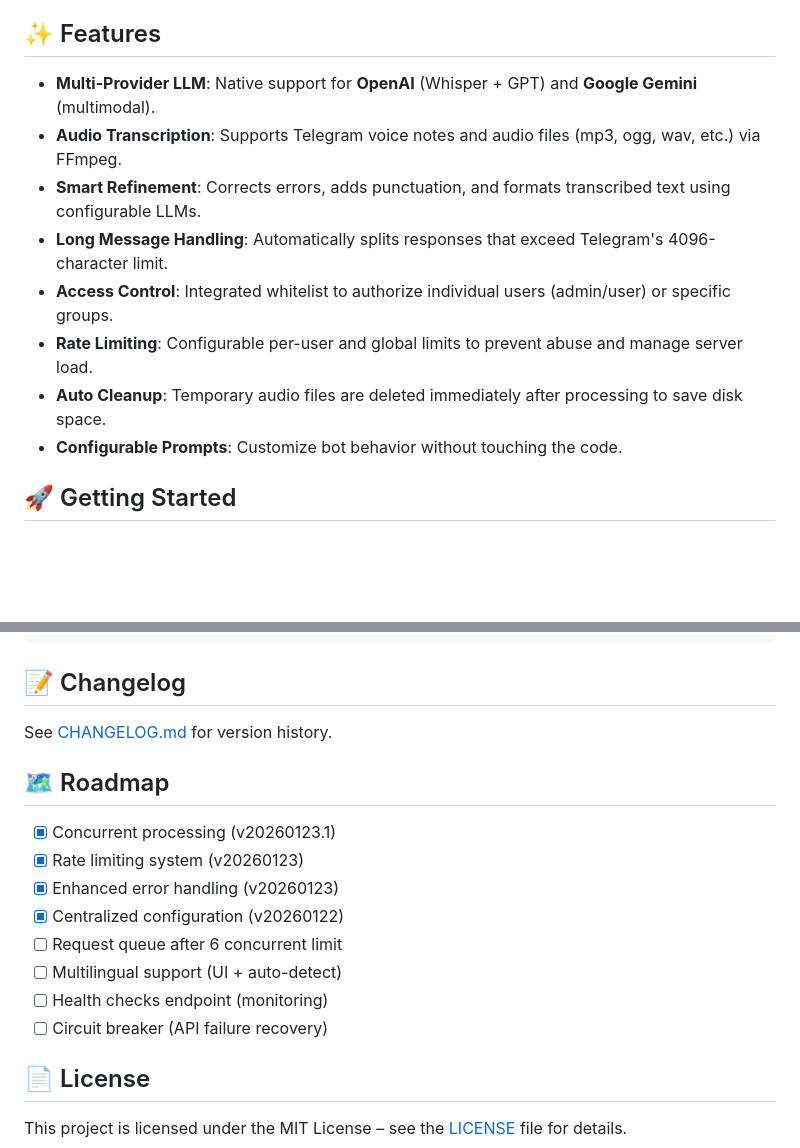
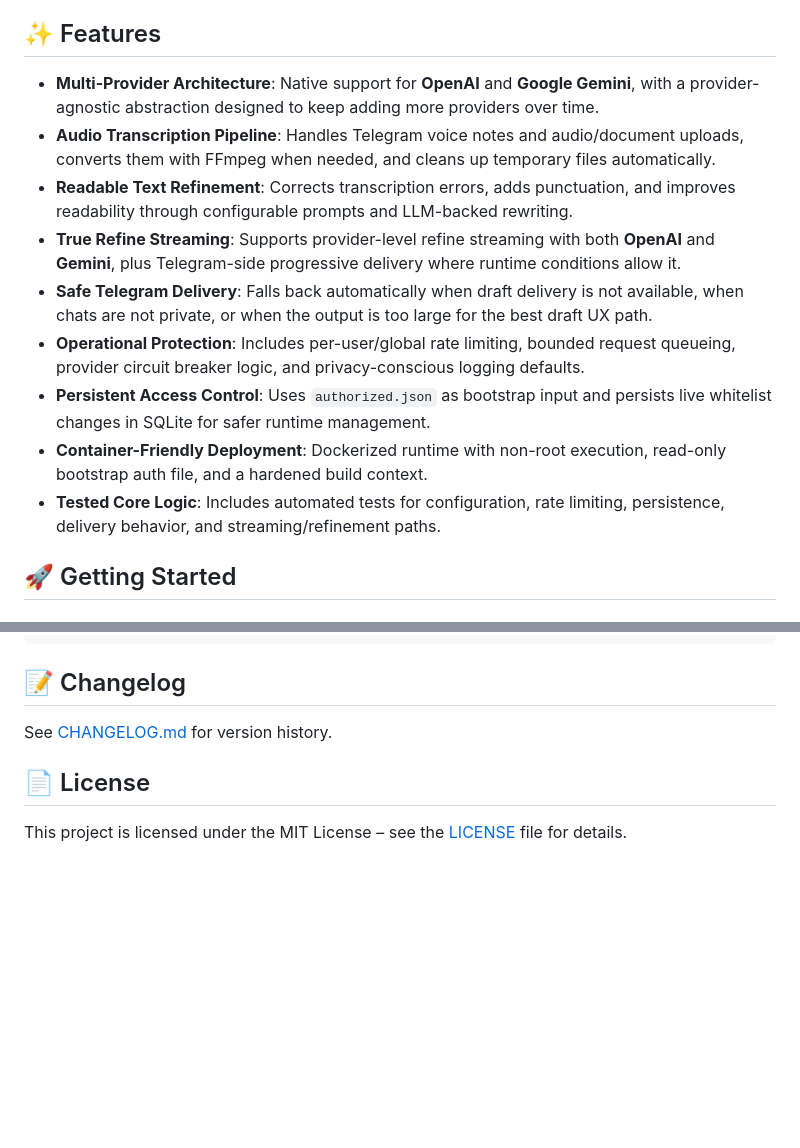
Before and after one commit to NdR91/ndr-telegram-audio-bot, a Markdown page: README.md, 2 parts joined by grey strips. GitHub-like rendering; blank space fills up the shorter version.

Commit message:
docs: refresh README features and remove stale roadmap

```diff
--- a/README.md
+++ b/README.md
@@ -15,14 +15,15 @@ An advanced Telegram bot that transcribes voice notes and audio files, processes
 
 ## ✨ Features
 
-- **Multi-Provider LLM**: Native support for **OpenAI** (Whisper + GPT) and **Google Gemini** (multimodal).
-- **Audio Transcription**: Supports Telegram voice notes and audio files (mp3, ogg, wav, etc.) via FFmpeg.
-- **Smart Refinement**: Corrects errors, adds punctuation, and formats transcribed text using configurable LLMs.
-- **Long Message Handling**: Automatically splits responses that exceed Telegram's 4096-character limit.
-- **Access Control**: Integrated whitelist to authorize individual users (admin/user) or specific groups.
-- **Rate Limiting**: Configurable per-user and global limits to prevent abuse and manage server load.
-- **Auto Cleanup**: Temporary audio files are deleted immediately after processing to save disk space.
-- **Configurable Prompts**: Customize bot behavior without touching the code.
+- **Multi-Provider Architecture**: Native support for **OpenAI** and **Google Gemini**, with a provider-agnostic abstraction designed to keep adding more providers over time.
+- **Audio Transcription Pipeline**: Handles Telegram voice notes and audio/document uploads, converts them with FFmpeg when needed, and cleans up temporary files automatically.
+- **Readable Text Refinement**: Corrects transcription errors, adds punctuation, and improves readability through configurable prompts and LLM-backed rewriting.
+- **True Refine Streaming**: Supports provider-level refine streaming with both **OpenAI** and **Gemini**, plus Telegram-side progressive delivery where runtime conditions allow it.
+- **Safe Telegram Delivery**: Falls back automatically when draft delivery is not available, when chats are not private, or when the output is too large for the best draft UX path.
+- **Operational Protection**: Includes per-user/global rate limiting, bounded request queueing, provider circuit breaker logic, and privacy-conscious logging defaults.
+- **Persistent Access Control**: Uses `authorized.json` as bootstrap input and persists live whitelist changes in SQLite for safer runtime management.
+- **Container-Friendly Deployment**: Dockerized runtime with non-root execution, read-only bootstrap auth file, and a hardened build context.
+- **Tested Core Logic**: Includes automated tests for configuration, rate limiting, persistence, delivery behavior, and streaming/refinement paths.
 
 ## 🚀 Getting Started
 
@@ -273,17 +274,6 @@ Admin changes are persisted in a SQLite database (default: `audio_files/authoriz
 
 See [CHANGELOG.md](./CHANGELOG.md) for version history.
 
-## 🗺️ Roadmap
-
-- [x] Concurrent processing (v20260123.1)
-- [x] Rate limiting system (v20260123)
-- [x] Enhanced error handling (v20260123)
-- [x] Centralized configuration (v20260122)
-- [ ] Request queue after 6 concurrent limit
-- [ ] Multilingual support (UI + auto-detect)
-- [ ] Health checks endpoint (monitoring)
-- [ ] Circuit breaker (API failure recovery)
-
 ## 📄 License
 
 This project is licensed under the MIT License – see the [LICENSE](./LICENSE) file for details.
```
